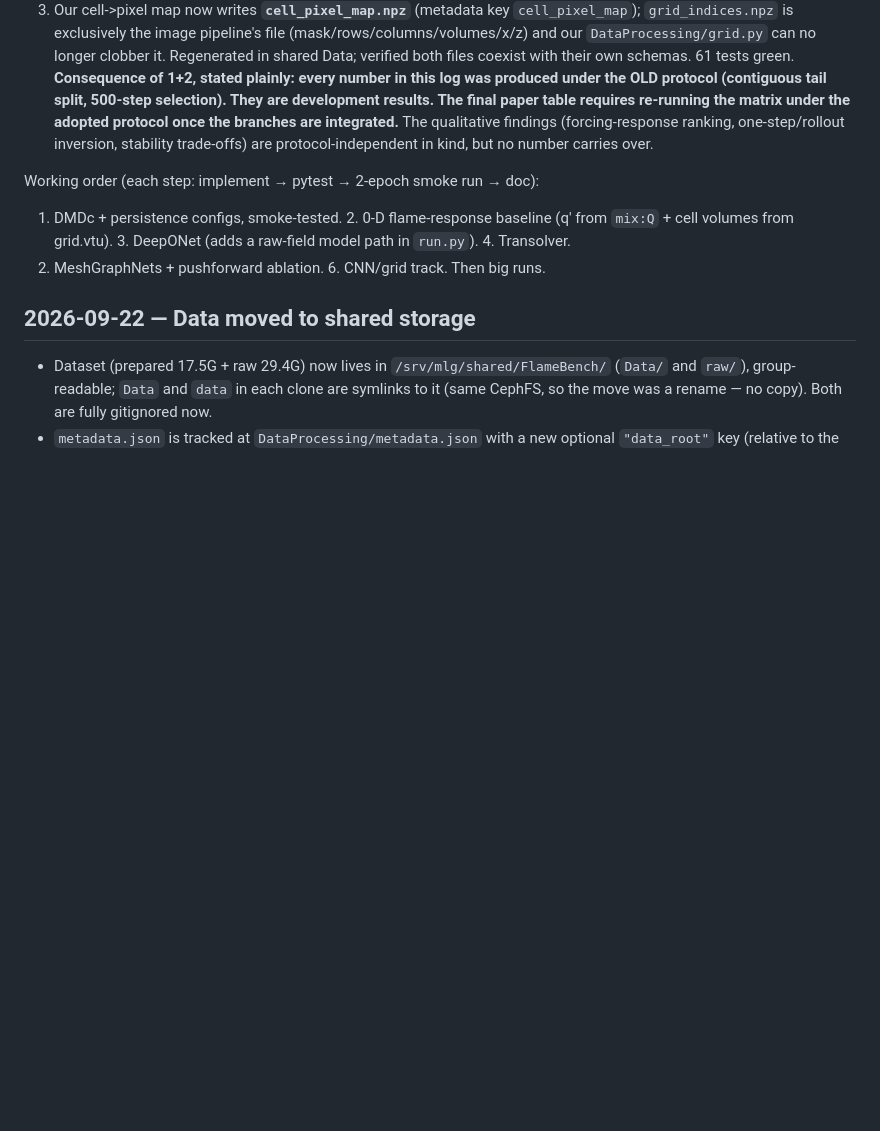
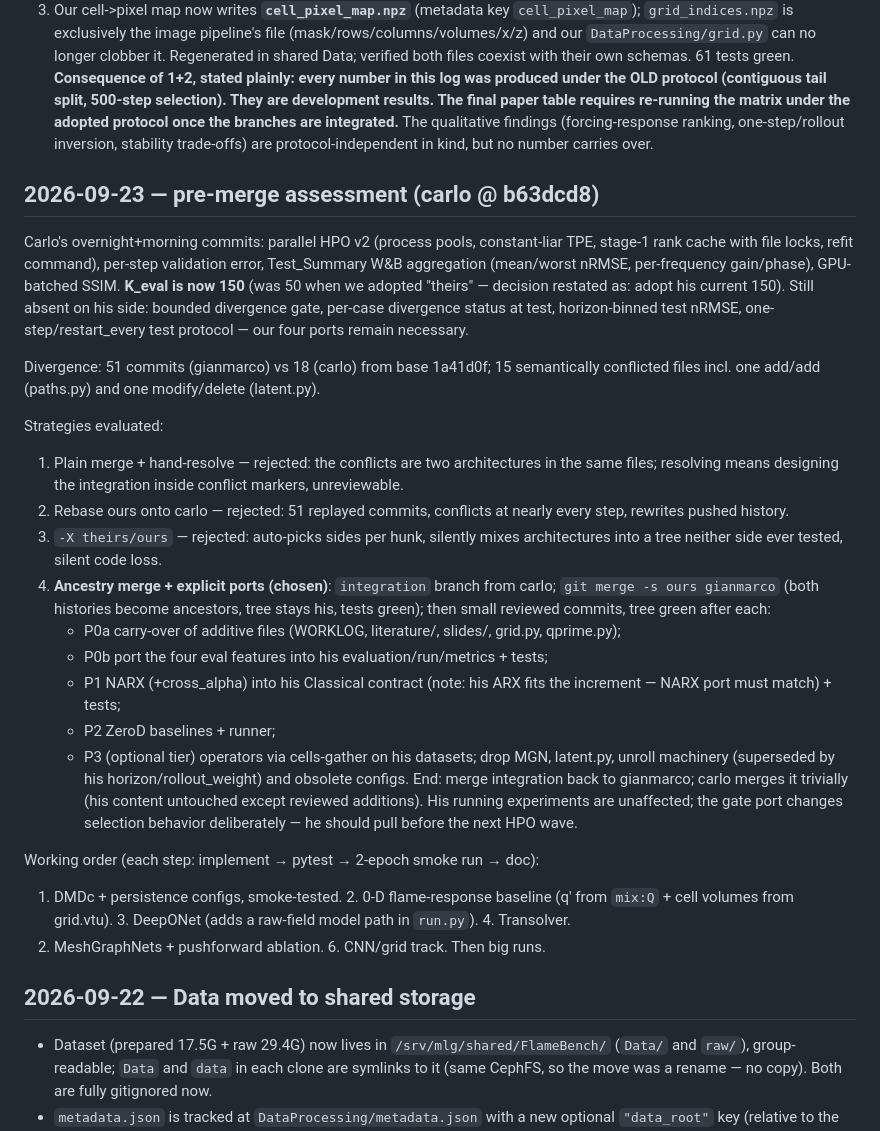
Before and after one commit to tgbaffetti/FlameBench, a Markdown page: WORKLOG.md, the part around the change. Rendered like a GitHub page; blank space fills up the shorter version.

Commit message:
docs(worklog): pre-merge assessment — ancestry merge + explicit ports
Co-Authored-By: Claude Fable 5 <noreply@anthropic.com>
Claude-Session: https://claude.ai/code/session_01Hku7mkAFFQPpEbLENi6WrU

```diff
--- a/WORKLOG.md
+++ b/WORKLOG.md
@@ -495,6 +495,39 @@ integrated.** The qualitative findings (forcing-response ranking, one-step/rollo
 stability trade-offs) are protocol-independent in kind, but no number carries over.
 
 
+## 2026-09-23 — pre-merge assessment (carlo @ b63dcd8)
+Carlo's overnight+morning commits: parallel HPO v2 (process pools, constant-liar TPE, stage-1
+rank cache with file locks, refit command), per-step validation error, Test_Summary W&B
+aggregation (mean/worst nRMSE, per-frequency gain/phase), GPU-batched SSIM. **K_eval is now 150**
+(was 50 when we adopted "theirs" — decision restated as: adopt his current 150). Still absent on
+his side: bounded divergence gate, per-case divergence status at test, horizon-binned test
+nRMSE, one-step/restart_every test protocol — our four ports remain necessary.
+
+Divergence: 51 commits (gianmarco) vs 18 (carlo) from base 1a41d0f; 15 semantically conflicted
+files incl. one add/add (paths.py) and one modify/delete (latent.py).
+
+Strategies evaluated:
+1. Plain merge + hand-resolve — rejected: the conflicts are two architectures in the same
+   files; resolving means designing the integration inside conflict markers, unreviewable.
+2. Rebase ours onto carlo — rejected: 51 replayed commits, conflicts at nearly every step,
+   rewrites pushed history.
+3. `-X theirs/ours` — rejected: auto-picks sides per hunk, silently mixes architectures into a
+   tree neither side ever tested, silent code loss.
+4. **Ancestry merge + explicit ports (chosen)**: `integration` branch from carlo;
+   `git merge -s ours gianmarco` (both histories become ancestors, tree stays his, tests green);
+   then small reviewed commits, tree green after each:
+   - P0a carry-over of additive files (WORKLOG, literature/, slides/, grid.py, qprime.py);
+   - P0b port the four eval features into his evaluation/run/metrics + tests;
+   - P1 NARX (+cross_alpha) into his Classical contract (note: his ARX fits the increment —
+     NARX port must match) + tests;
+   - P2 ZeroD baselines + runner;
+   - P3 (optional tier) operators via cells-gather on his datasets; drop MGN, latent.py, unroll
+     machinery (superseded by his horizon/rollout_weight) and obsolete configs.
+   End: merge integration back to gianmarco; carlo merges it trivially (his content untouched
+   except reviewed additions). His running experiments are unaffected; the gate port changes
+   selection behavior deliberately — he should pull before the next HPO wave.
+
+
 Working order (each step: implement → pytest → 2-epoch smoke run → doc):
 1. DMDc + persistence configs, smoke-tested. 2. 0-D flame-response baseline (q' from `mix:Q` +
 cell volumes from grid.vtu). 3. DeepONet (adds a raw-field model path in `run.py`). 4. Transolver.
```
